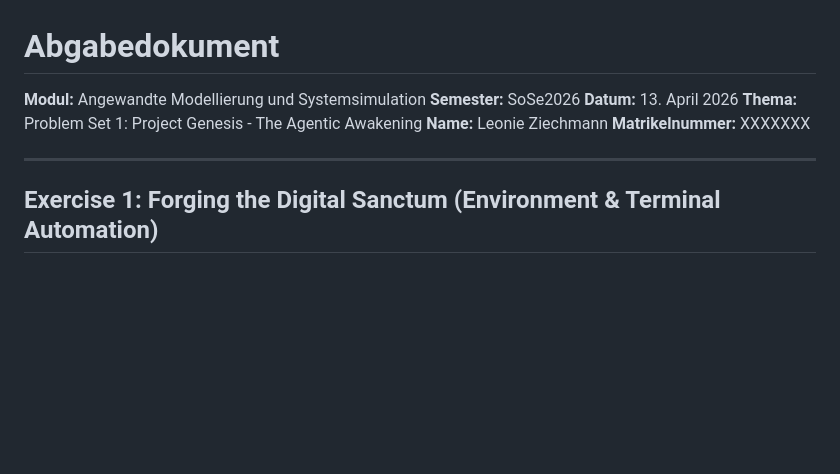
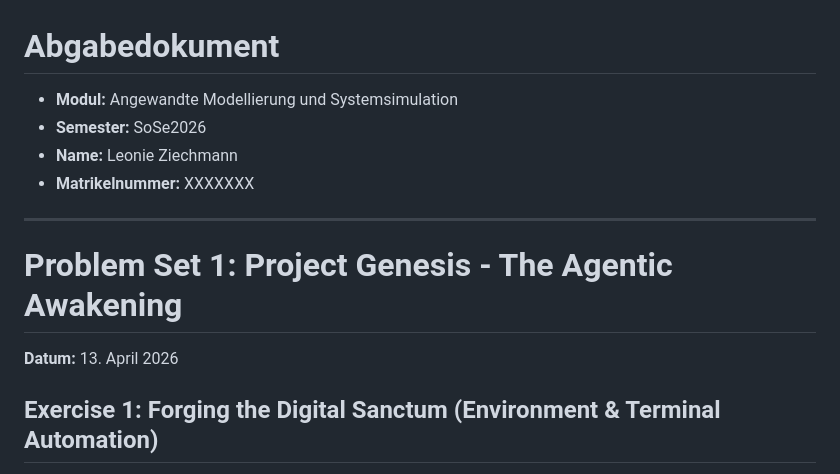
Before and after one commit to leonieziechmann/anmosys26, a Markdown page: index.md, the part around one of its changes. Rendered like a GitHub page; blank space fills up the shorter version.

```diff
--- a/index.md
+++ b/index.md
@@ -1,12 +1,13 @@
 # Abgabedokument
-**Modul:** Angewandte Modellierung und Systemsimulation
-**Semester:** SoSe2026
-**Datum:** 13. April 2026
-**Thema:** Problem Set 1: Project Genesis - The Agentic Awakening
-**Name:** Leonie Ziechmann
-**Matrikelnummer:** XXXXXXX
+- **Modul:** Angewandte Modellierung und Systemsimulation
+- **Semester:** SoSe2026
+- **Name:** Leonie Ziechmann
+- **Matrikelnummer:** XXXXXXX
 
 ---
+
+# Problem Set 1: Project Genesis - The Agentic Awakening
+**Datum:** 13. April 2026
 
 ## Exercise 1: Forging the Digital Sanctum (Environment & Terminal Automation)
 
```
Also changed, not shown: other parts of index.md (+26 -1 lines).
